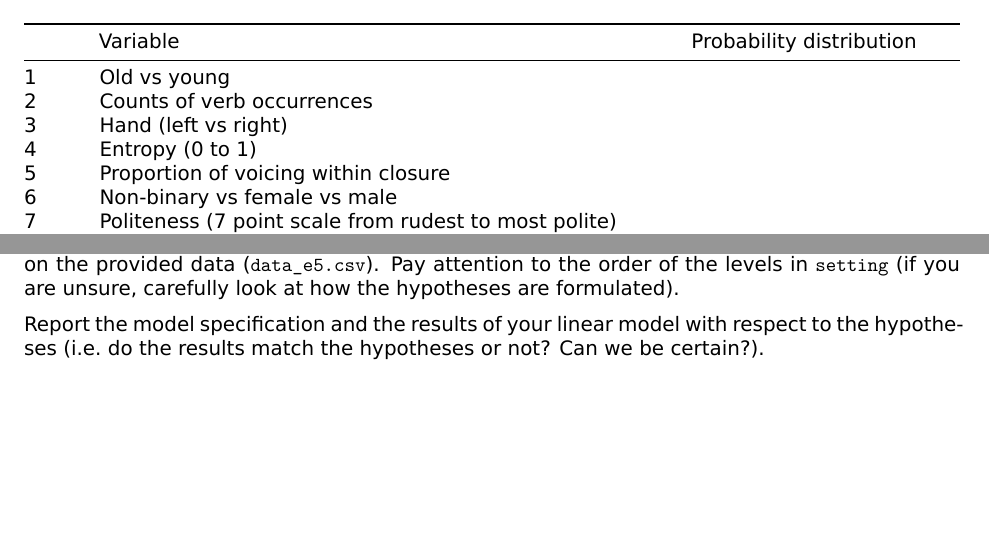
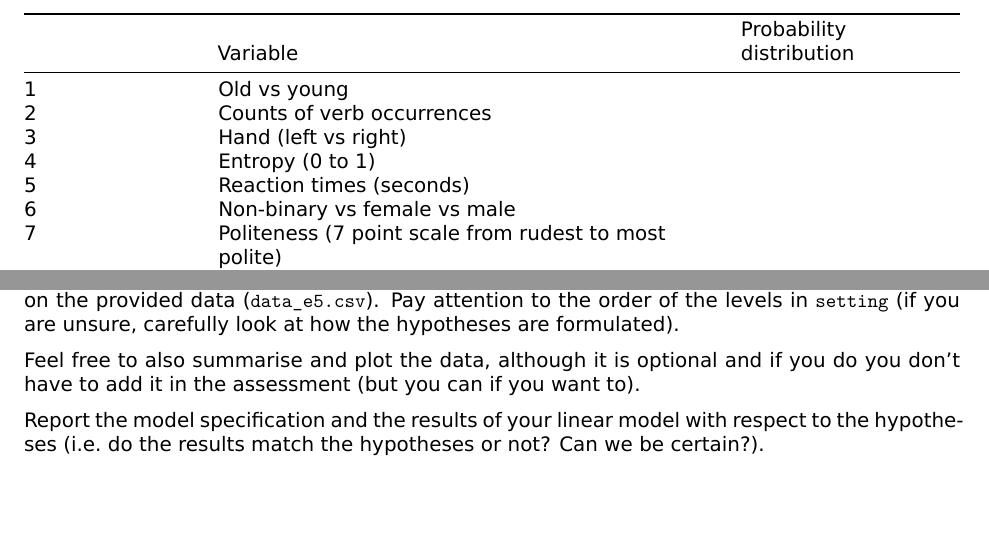
Before and after one commit to uoelel/qml-s1, an R Markdown document (code/analysis.Rmd): two parts of pages 7 and 8 of 8, joined at a grey line, cut so that both start at the same text. The pictures show the output file code/analysis.pdf that the author committed with the source.

Commit message:
edit assessments

````diff
--- a/code/analysis.Rmd
+++ b/code/analysis.Rmd
@@ -149,12 +149,12 @@ For each variable in the table below, specify in the "Probability distribution"
 If you have doubts about any of the variables, you can write about it briefly below the table.
 
 |     | Variable                                              | Probability distribution |
-|-----|-------------------------------------------------------|--------------------------|
+|--------------|-----------------------------------------|------------------|
 | 1   | Old vs young                                          |                          |
 | 2   | Counts of verb occurrences                            |                          |
 | 3   | Hand (left vs right)                                  |                          |
 | 4   | Entropy (0 to 1)                                      |                          |
-| 5   | Proportion of voicing within closure                  |                          |
+| 5   | Reaction times (seconds)                              |                          |
 | 6   | Non-binary vs female vs male                          |                          |
 | 7   | Politeness (7 point scale from rudest to most polite) |                          |
 | 8   | VOT of voiceless stops                                |                          |
@@ -184,6 +184,8 @@ Here you can find the description of this mock study, including the details of t
 
 Now critique the analysis (i.e., explain what is wrong with it in light of the authors' hypotheses) and run a more appropriate linear model to assess the research hypotheses of the study based on the provided data (`data_e5.csv`). Pay attention to the order of the levels in `setting` (if you are unsure, carefully look at how the hypotheses are formulated).
 
+Feel free to also summarise and plot the data, although it is optional and if you do you don't have to add it in the assessment (but you can if you want to).
+
 Report the model specification and the results of your linear model with respect to the hypotheses (i.e. do the results match the hypotheses or not? Can we be certain?).
 
 ```{r}
````
Also changed, not shown: code/analysis.pdf, code/analysis.tex, code/analysis_files/figure-latex/e2-1-1.pdf, code/analysis_files/figure-latex/e2-2-1.pdf.
